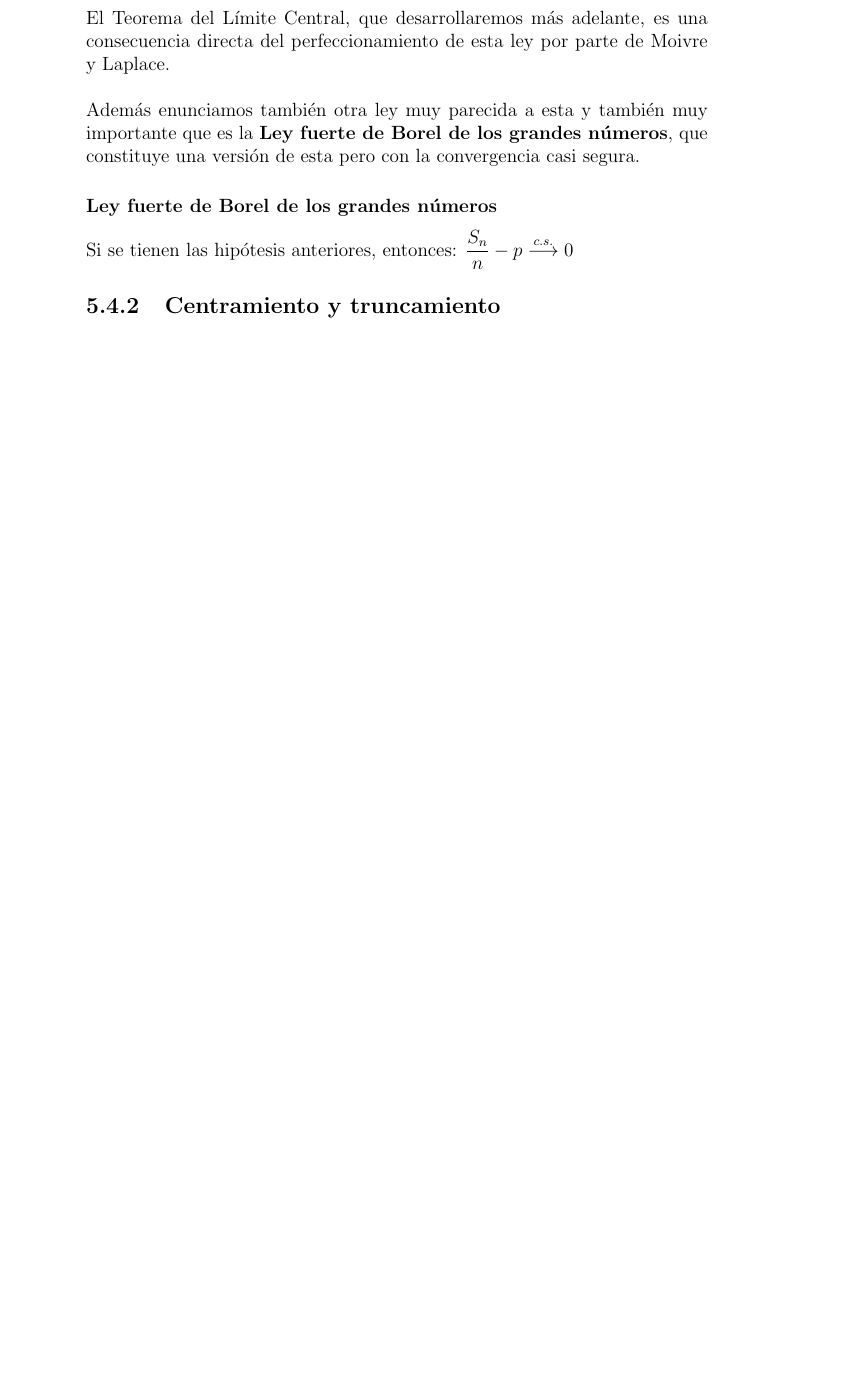
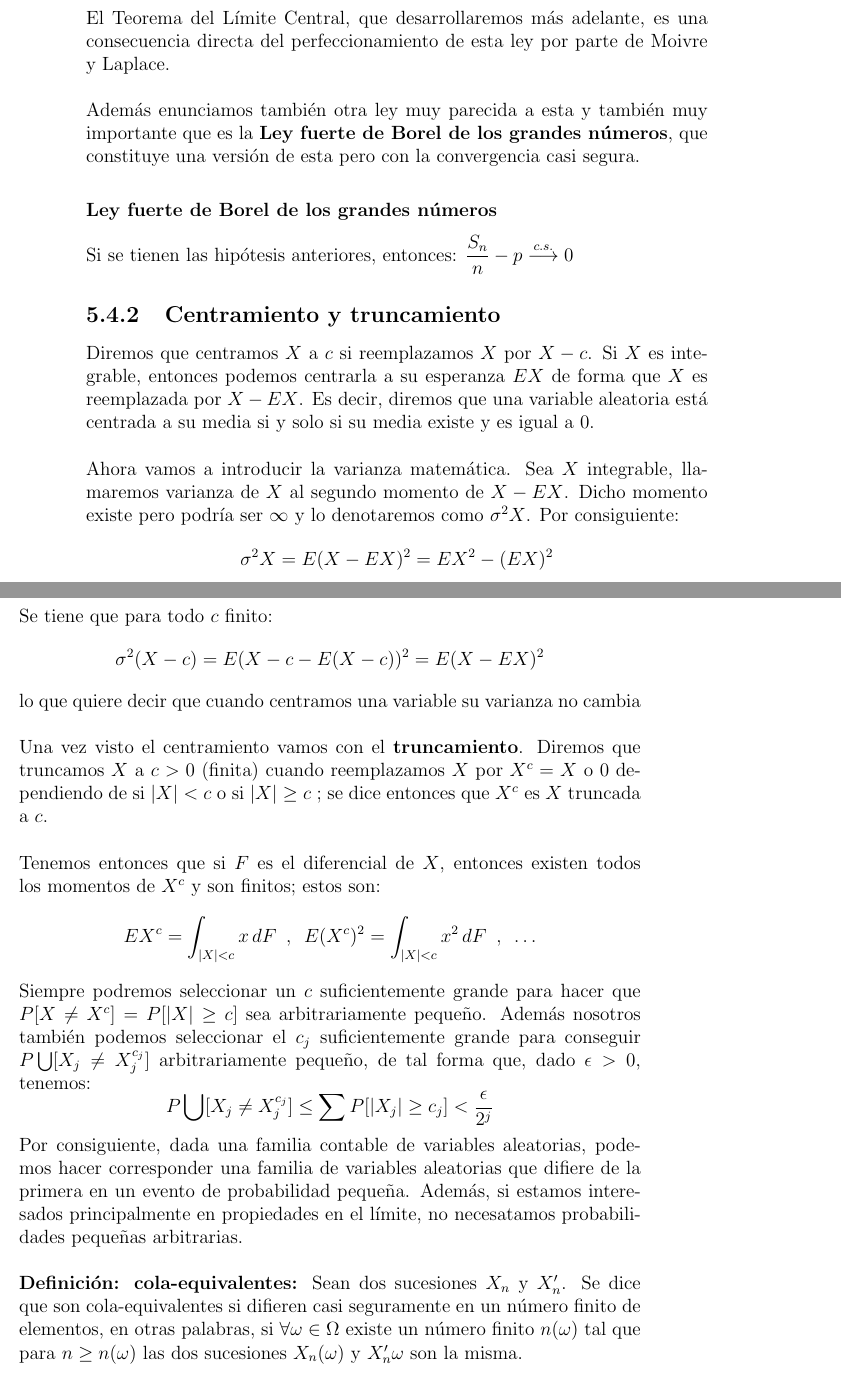
Before and after one commit to santidediego/Probabilidad-I-DGIIM, a LaTeX book (apuntes.tex): part of page 40 of 40 before the commit and two parts of pages 40 and 41 of 41 after it, the two joined at a grey line, cut so that both start at the same text, the shorter picture padded with empty space. Compiled offline with pdfLaTeX.

Commit message:
Truncamiento

```diff
--- a/apuntes.tex
+++ b/apuntes.tex
@@ -815,4 +815,22 @@ Además enunciamos también otra ley muy parecida a esta y también muy importan
 \subsubsection{Ley fuerte de Borel de los grandes números}
 Si se tienen las hipótesis anteriores, entonces: $\dfrac{S_n}{n}-p \stackrel{c.s.}{\longrightarrow}0$
 \subsection{Centramiento y truncamiento}
+Diremos que centramos $X$ a $c$ si reemplazamos $X$ por $X-c$. Si $X$ es integrable, entonces podemos centrarla a su esperanza $EX$ de forma que $X$ es reemplazada por $X-EX$. Es decir, diremos que una variable aleatoria está centrada a su media si y solo si su media existe y es igual a 0.
+\\\\
+Ahora vamos a introducir la varianza matemática. Sea $X$ integrable, llamaremos varianza de $X$ al segundo momento de $X-EX$. Dicho momento existe pero podría ser $\infty$ y lo denotaremos como $\sigma^2 X$. Por consiguiente:
+$$\sigma^2 X=E(X-EX)^2=EX^2-(EX)^2$$
+Se tiene que para todo $c$ finito:
+$$\sigma^2(X-c)=E(X-c-E(X-c))^2=E(X-EX)^2$$
+lo que quiere decir que cuando centramos una variable su varianza no cambia
+\\\\
+Una vez visto el centramiento vamos con el \textbf{truncamiento}. Diremos que truncamos $X$ a $c>0$ (finita) cuando reemplazamos $X$ por $X^c=X$ o $0$ dependiendo de si $|X|<c$ o si $|X|\geq c$ ; se dice entonces que $X^c$ es $X$ truncada a $c$.
+\\\\
+Tenemos entonces que si $F$ es el diferencial de $X$, entonces existen todos los momentos de $X^c$ y son finitos; estos son:
+$$EX^c=\int_{|X|<c}x\, dF\,\,\, , \,\,\, E(X^c)^2=\int_{|X|<c}x^2\, dF \,\,\, , \,\,\,  \ldots$$
+Siempre podremos seleccionar un $c$ suficientemente grande para hacer que $P[X\neq X^c]=P[|X|\geq c]$ sea arbitrariamente pequeño. Además nosotros también podemos seleccionar el $c_j$ suficientemente grande para conseguir $P\bigcup [X_j\neq X_j^{c_j}]$ arbitrariamente pequeño, de tal forma que, dado $\epsilon > 0$, tenemos:
+$$P\bigcup [X_j\neq X_j^{c_j}]\leq \sum P[|X_j|\geq c_j]<\frac{\epsilon}{2^j}$$
+Por consiguiente, dada una familia contable de variables aleatorias, podemos hacer corresponder una familia de variables aleatorias que difiere de la primera en un evento de probabilidad pequeña. Además, si estamos interesados principalmente en propiedades en el límite, no necesatamos probabilidades pequeñas arbitrarias.
+\\\\
+\textbf{Definición: cola-equivalentes: }Sean dos sucesiones $X_n$ y $X_n^{\prime}$. Se dice que son cola-equivalentes si difieren casi seguramente en un número finito de elementos, en otras palabras, si $\forall \omega\in\Omega$ existe un número finito $n(\omega)$ tal que para $n\geq n(\omega)$ las dos sucesiones $X_n(\omega)$ y $X_n^{\prime}{\omega}$ son la misma.
+
 \end{document}
```
Also changed, not shown: 1 other file.
